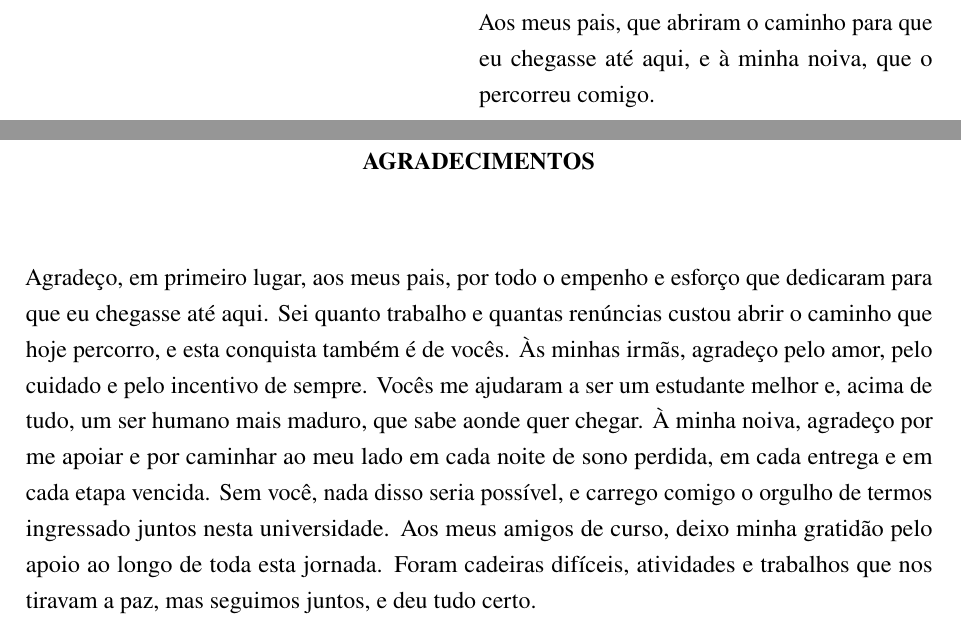
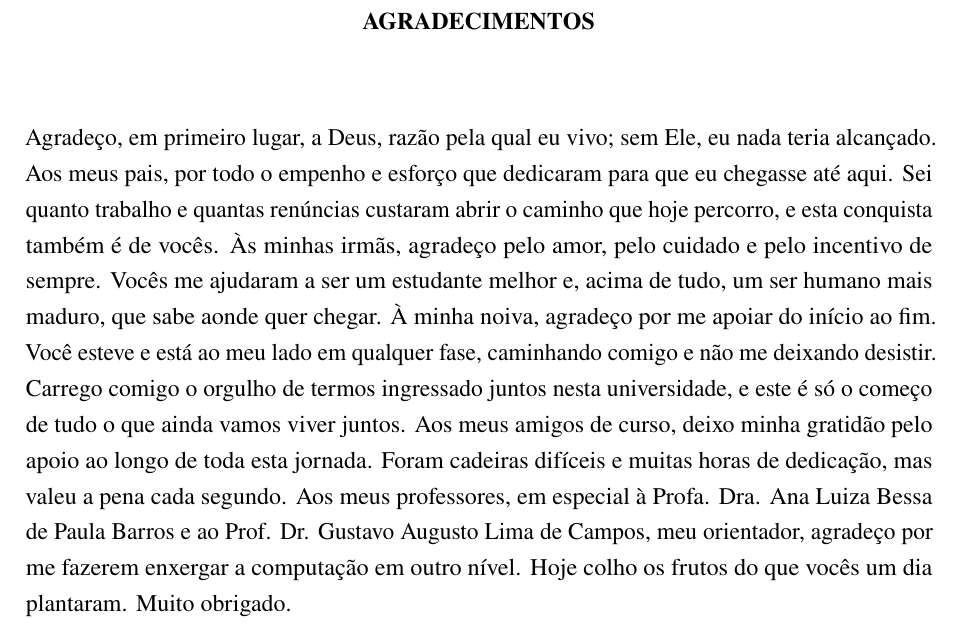
Before and after one commit to yuriolv/text-to-sql-context-experiment, a LaTeX thesis (monografia/main.tex, which reads monografia/pretextuais/agradecimentos.tex): two parts of pages 5 and 6 of 60 before the commit and part of page 5 of 59 after it, the two joined at a grey line, cut at the place of the change. Compiled offline with pdfLaTeX.

Commit message:
Finalize acknowledgments and drop the dedication
Acknowledgments now include the author's additions (God, the professors
and the advisor), revised for phrasing and agreement. The dedication is
not included, by the author's choice.

Co-Authored-By: Claude Opus 5.5 <noreply@anthropic.com>

```diff
--- a/monografia/pretextuais/agradecimentos.tex
+++ b/monografia/pretextuais/agradecimentos.tex
@@ -1,20 +1,26 @@
 % Agradecimentos — elemento opcional (Guia UECE p. 45): título centralizado,
 % texto justificado, SEM parágrafos (sem recuo) e sem alíneas, até 2 laudas.
-% Redigido em 25/11/2026 a partir do briefing do autor (pais, irmãs, noiva,
-% amigos de curso), sem acrescentar pessoas ou fatos que ele não citou.
+% Texto do autor (25/11/2026), revisado em frase, concordância e títulos.
+% Nome da professora conferido em listas de IC da UECE; o título "Dra." foi
+% informado pelo autor.
 \begin{agradecimentos}
   \setlength{\parindent}{0pt}
-  Agradeço, em primeiro lugar, aos meus pais, por todo o empenho e esforço
-  que dedicaram para que eu chegasse até aqui. Sei quanto trabalho e
-  quantas renúncias custou abrir o caminho que hoje percorro, e esta
-  conquista também é de vocês. Às minhas irmãs, agradeço pelo amor, pelo
-  cuidado e pelo incentivo de sempre. Vocês me ajudaram a ser um estudante
-  melhor e, acima de tudo, um ser humano mais maduro, que sabe aonde quer
-  chegar. À minha noiva, agradeço por me apoiar e por caminhar ao meu lado
-  em cada noite de sono perdida, em cada entrega e em cada etapa vencida.
-  Sem você, nada disso seria possível, e carrego comigo o orgulho de termos
-  ingressado juntos nesta universidade. Aos meus amigos de curso, deixo
-  minha gratidão pelo apoio ao longo de toda esta jornada. Foram cadeiras
-  difíceis, atividades e trabalhos que nos tiravam a paz, mas seguimos
-  juntos, e deu tudo certo.
+  Agradeço, em primeiro lugar, a Deus, razão pela qual eu vivo; sem Ele,
+  eu nada teria alcançado. Aos meus pais, por todo o empenho e esforço que
+  dedicaram para que eu chegasse até aqui. Sei quanto trabalho e quantas
+  renúncias custaram abrir o caminho que hoje percorro, e esta conquista
+  também é de vocês. Às minhas irmãs, agradeço pelo amor, pelo cuidado e
+  pelo incentivo de sempre. Vocês me ajudaram a ser um estudante melhor e,
+  acima de tudo, um ser humano mais maduro, que sabe aonde quer chegar. À
+  minha noiva, agradeço por me apoiar do início ao fim. Você esteve e está
+  ao meu lado em qualquer fase, caminhando comigo e não me deixando
+  desistir. Carrego comigo o orgulho de termos ingressado juntos nesta
+  universidade, e este é só o começo de tudo o que ainda vamos viver
+  juntos. Aos meus amigos de curso, deixo minha gratidão pelo apoio ao
+  longo de toda esta jornada. Foram cadeiras difíceis e muitas horas de
+  dedicação, mas valeu a pena cada segundo. Aos meus professores, em
+  especial à Profa. Dra. Ana Luiza Bessa de Paula Barros e ao Prof. Dr.
+  Gustavo Augusto Lima de Campos, meu orientador, agradeço por me fazerem
+  enxergar a computação em outro nível. Hoje colho os frutos do que vocês
+  um dia plantaram. Muito obrigado.
 \end{agradecimentos}
```
Also changed, not shown: monografia/main.tex (+2 -2 lines).
